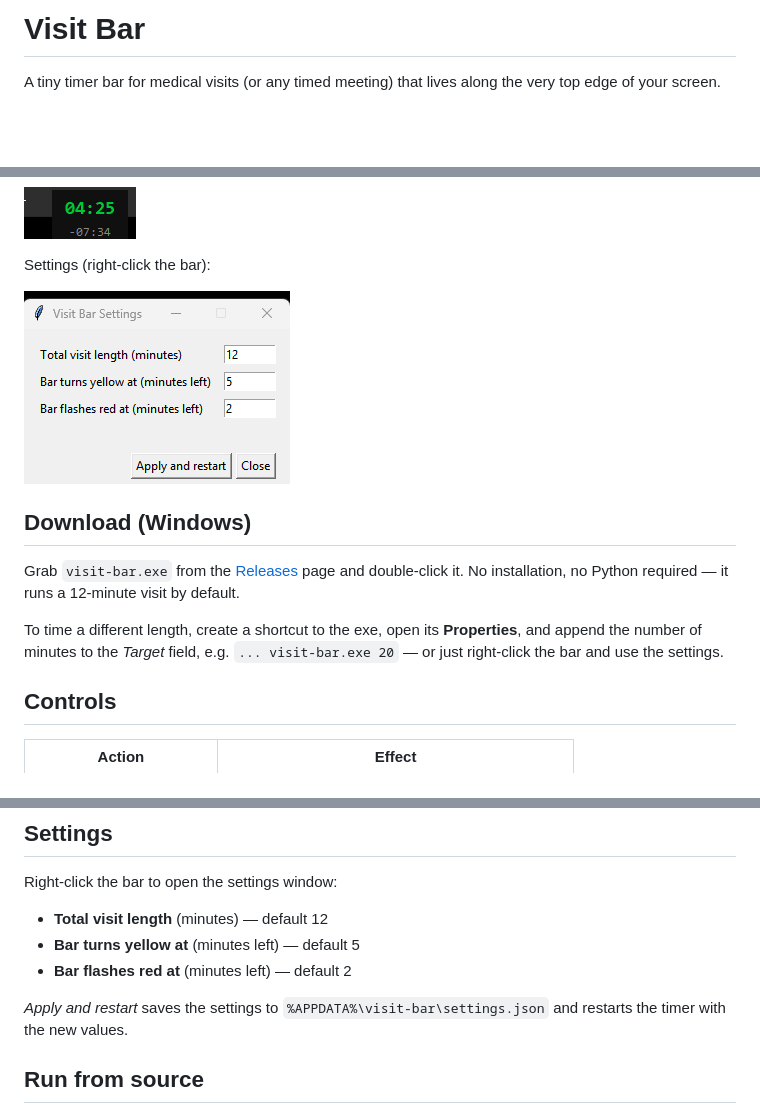
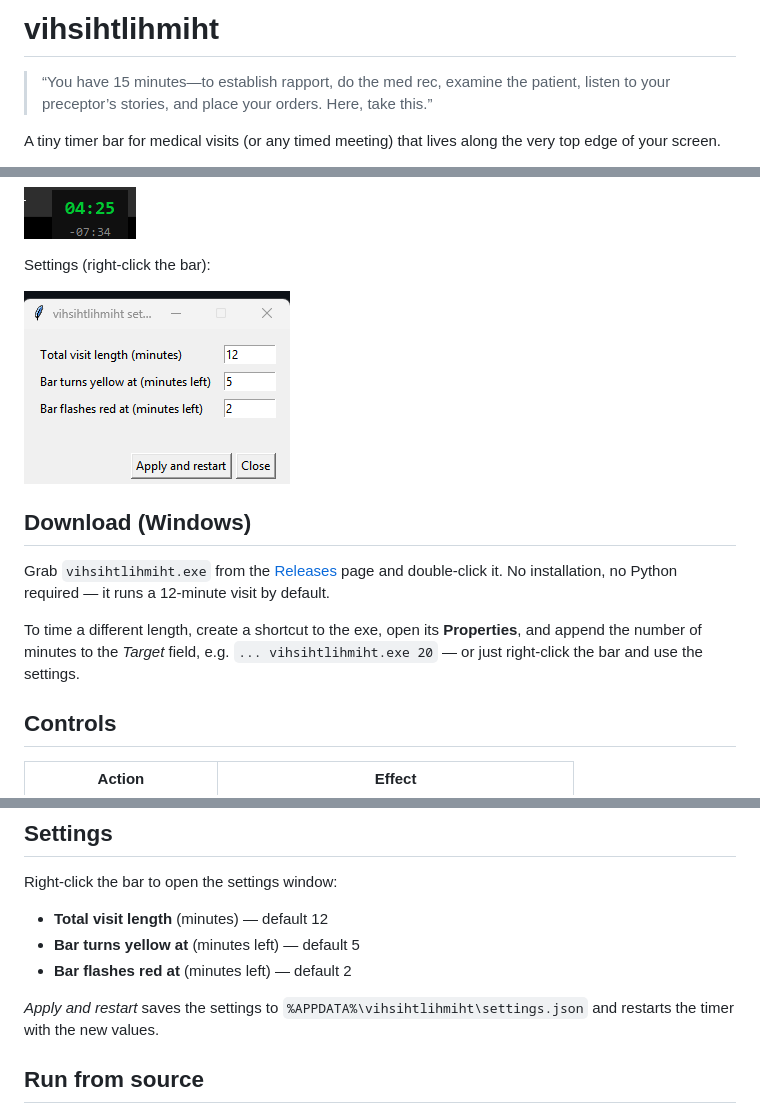
Before and after one commit to robbie-med/vihsihtlihmiht, a Markdown page: README.md, 3 parts joined by grey strips. GitHub-like rendering; pictures changed too: docs/settings.png; blank space fills up the shorter version.

Commit message:
Rename app to vihsihtlihmiht, new tagline, manual release trigger

```diff
--- a/README.md
+++ b/README.md
@@ -1,4 +1,6 @@
-# Visit Bar
+# vihsihtlihmiht
+
+> “You have 15 minutes—to establish rapport, do the med rec, examine the patient, listen to your preceptor’s stories, and place your orders. Here, take this.”
 
 A tiny timer bar for medical visits (or any timed meeting) that lives along the
 very top edge of your screen.
@@ -39,13 +41,13 @@ Settings (right-click the bar):
 
 ## Download (Windows)
 
-Grab `visit-bar.exe` from the
+Grab `vihsihtlihmiht.exe` from the
 [Releases](../../releases) page and double-click it. No installation, no Python
 required — it runs a 12-minute visit by default.
 
 To time a different length, create a shortcut to the exe, open its
 **Properties**, and append the number of minutes to the *Target* field, e.g.
-`... visit-bar.exe 20` — or just right-click the bar and use the settings.
+`... vihsihtlihmiht.exe 20` — or just right-click the bar and use the settings.
 
 ## Controls
 
@@ -65,7 +67,7 @@ Right-click the bar to open the settings window:
 - **Bar turns yellow at** (minutes left) — default 5
 - **Bar flashes red at** (minutes left) — default 2
 
-*Apply and restart* saves the settings to `%APPDATA%\visit-bar\settings.json`
+*Apply and restart* saves the settings to `%APPDATA%\vihsihtlihmiht\settings.json`
 and restarts the timer with the new values.
 
 ## Run from source
```
Also changed, not shown: 3 other files.
